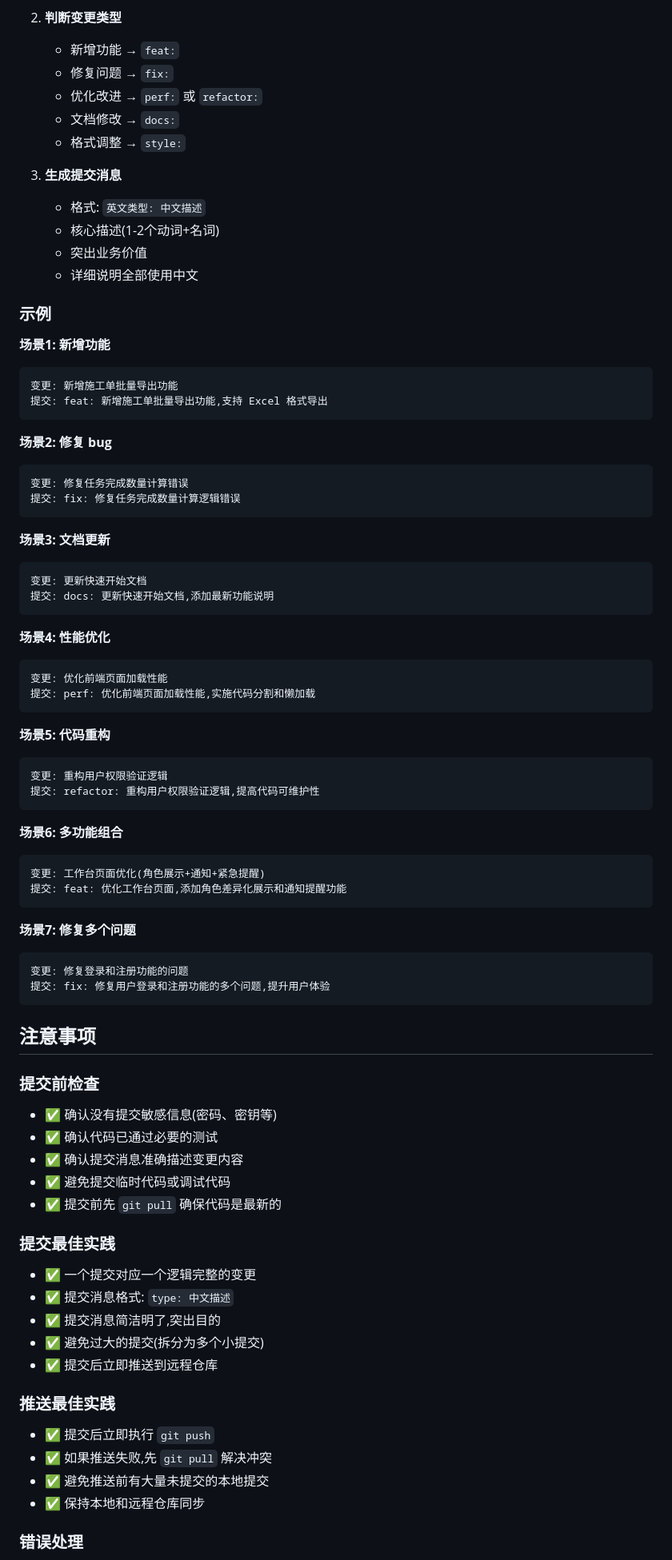
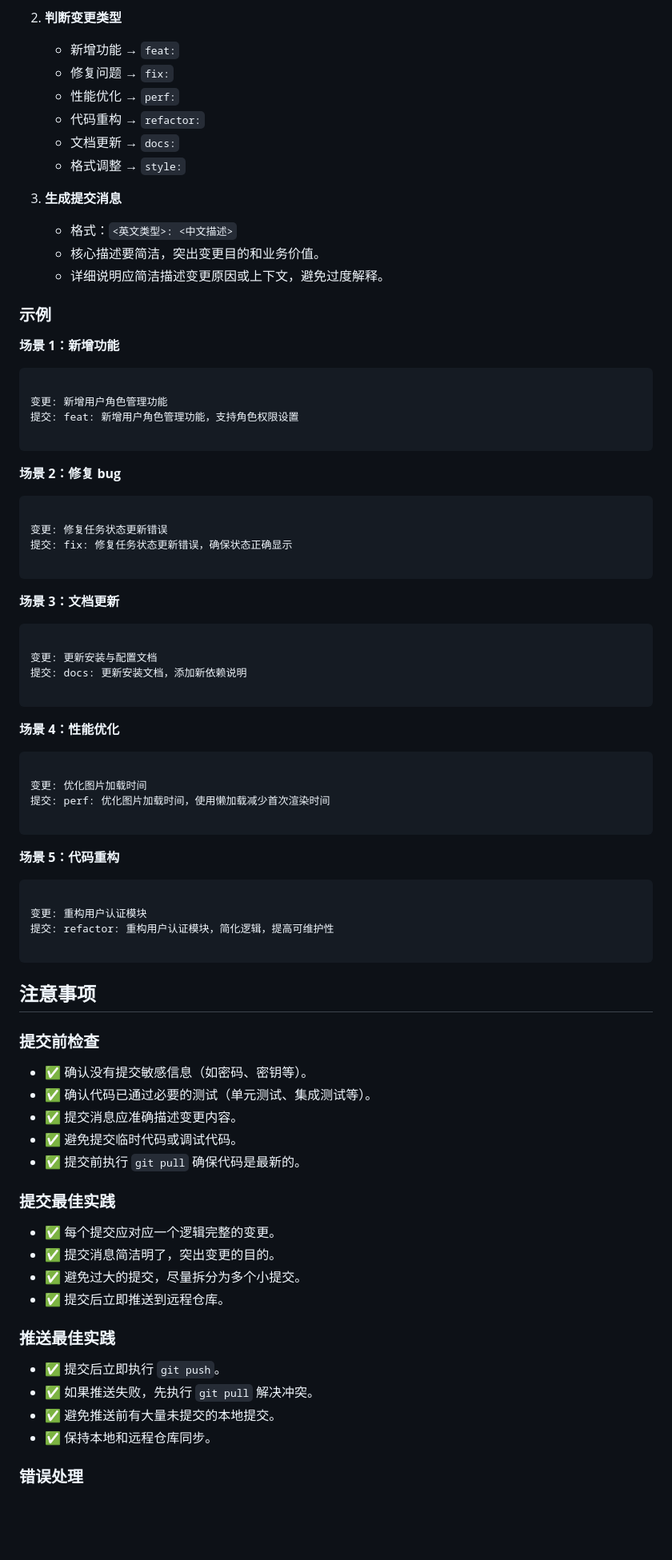
Before and after one commit to fxxsj/work_order, a Markdown page: .cursor/skills/git-commit.md, the part around one of its changes. Shown at 80% size. Drawn GitHub-style; blank space fills up the shorter version.

Commit message:
docs: 优化 git-commit 技能文档结构，改进内容描述和格式

`````diff
--- a/.cursor/skills/git-commit.md
+++ b/.cursor/skills/git-commit.md
@@ -122,84 +88,81 @@
 2. **判断变更类型**
    - 新增功能 → `feat:`
    - 修复问题 → `fix:`
-   - 优化改进 → `perf:` 或 `refactor:`
-   - 文档修改 → `docs:`
+   - 性能优化 → `perf:`
+   - 代码重构 → `refactor:`
+   - 文档更新 → `docs:`
    - 格式调整 → `style:`
 
 3. **生成提交消息**
-   - 格式: `英文类型: 中文描述`
-   - 核心描述(1-2个动词+名词)
-   - 突出业务价值
-   - 详细说明全部使用中文
+   - 格式：`<英文类型>: <中文描述>`
+   - 核心描述要简洁，突出变更目的和业务价值。
+   - 详细说明应简洁描述变更原因或上下文，避免过度解释。
 
 ### 示例
 
-**场景1: 新增功能**
-```
-变更: 新增施工单批量导出功能
-提交: feat: 新增施工单批量导出功能,支持 Excel 格式导出
+**场景 1：新增功能**
 ```
 
-**场景2: 修复 bug**
-```
-变更: 修复任务完成数量计算错误
-提交: fix: 修复任务完成数量计算逻辑错误
+变更: 新增用户角色管理功能
+提交: feat: 新增用户角色管理功能，支持角色权限设置
+
 ```
 
-**场景3: 文档更新**
-```
-变更: 更新快速开始文档
-提交: docs: 更新快速开始文档,添加最新功能说明
+**场景 2：修复 bug**
 ```
 
-**场景4: 性能优化**
-```
-变更: 优化前端页面加载性能
-提交: perf: 优化前端页面加载性能,实施代码分割和懒加载
+变更: 修复任务状态更新错误
+提交: fix: 修复任务状态更新错误，确保状态正确显示
+
 ```
 
-**场景5: 代码重构**
-```
-变更: 重构用户权限验证逻辑
-提交: refactor: 重构用户权限验证逻辑,提高代码可维护性
+**场景 3：文档更新**
 ```
 
-**场景6: 多功能组合**
-```
-变更: 工作台页面优化(角色展示+通知+紧急提醒)
-提交: feat: 优化工作台页面,添加角色差异化展示和通知提醒功能
+变更: 更新安装与配置文档
+提交: docs: 更新安装文档，添加新依赖说明
+
 ```
 
-**场景7: 修复多个问题**
+**场景 4：性能优化**
 ```
-变更: 修复登录和注册功能的问题
-提交: fix: 修复用户登录和注册功能的多个问题,提升用户体验
+
+变更: 优化图片加载时间
+提交: perf: 优化图片加载时间，使用懒加载减少首次渲染时间
+
 ```
+
+**场景 5：代码重构**
+```
+
+变更: 重构用户认证模块
+提交: refactor: 重构用户认证模块，简化逻辑，提高可维护性
+
+````
 
 ## 注意事项
 
 ### 提交前检查
 
-- ✅ 确认没有提交敏感信息(密码、密钥等)
-- ✅ 确认代码已通过必要的测试
-- ✅ 确认提交消息准确描述变更内容
-- ✅ 避免提交临时代码或调试代码
-- ✅ 提交前先 `git pull` 确保代码是最新的
+- ✅ 确认没有提交敏感信息（如密码、密钥等）。
+- ✅ 确认代码已通过必要的测试（单元测试、集成测试等）。
+- ✅ 提交消息应准确描述变更内容。
+- ✅ 避免提交临时代码或调试代码。
+- ✅ 提交前执行 `git pull` 确保代码是最新的。
 
 ### 提交最佳实践
 
-- ✅ 一个提交对应一个逻辑完整的变更
-- ✅ 提交消息格式: `type: 中文描述`
-- ✅ 提交消息简洁明了,突出目的
-- ✅ 避免过大的提交(拆分为多个小提交)
-- ✅ 提交后立即推送到远程仓库
+- ✅ 每个提交应对应一个逻辑完整的变更。
+- ✅ 提交消息简洁明了，突出变更的目的。
+- ✅ 避免过大的提交，尽量拆分为多个小提交。
+- ✅ 提交后立即推送到远程仓库。
 
 ### 推送最佳实践
 
-- ✅ 提交后立即执行 `git push`
-- ✅ 如果推送失败,先 `git pull` 解决冲突
-- ✅ 避免推送前有大量未提交的本地提交
-- ✅ 保持本地和远程仓库同步
+- ✅ 提交后立即执行 `git push`。
+- ✅ 如果推送失败，先执行 `git pull` 解决冲突。
+- ✅ 避免推送前有大量未提交的本地提交。
+- ✅ 保持本地和远程仓库同步。
 
 ### 错误处理
 
`````
Also changed, not shown: other parts of .cursor/skills/git-commit.md (+79 -119 lines).
